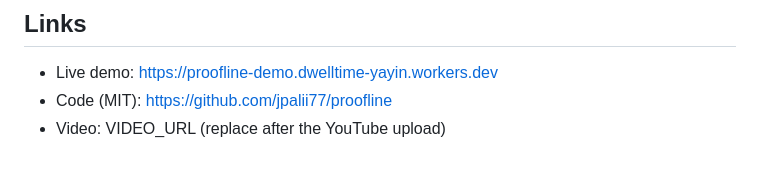
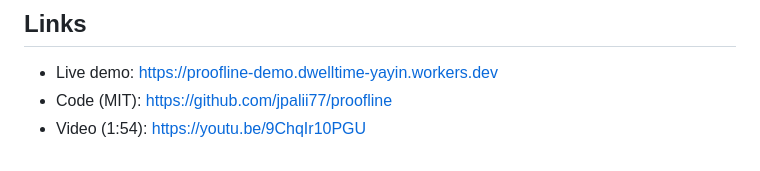
Before and after one commit to jpalii77/proofline, a Markdown page: docs/devpost-v2.md, the part around the change. GitHub-like rendering.

```diff
--- a/docs/devpost-v2.md
+++ b/docs/devpost-v2.md
@@ -120,4 +120,4 @@ javascript, node.js, nvidia-nemotron, nemotron-3-super, nemotron-3-nano, nebius-
 
 - Live demo: https://proofline-demo.dwelltime-yayin.workers.dev
 - Code (MIT): https://github.com/jpalii77/proofline
-- Video: VIDEO_URL (replace after the YouTube upload)
+- Video (1:54): https://youtu.be/9ChqIr10PGU
```
Also changed, not shown: README.md (+1 -1 lines).
